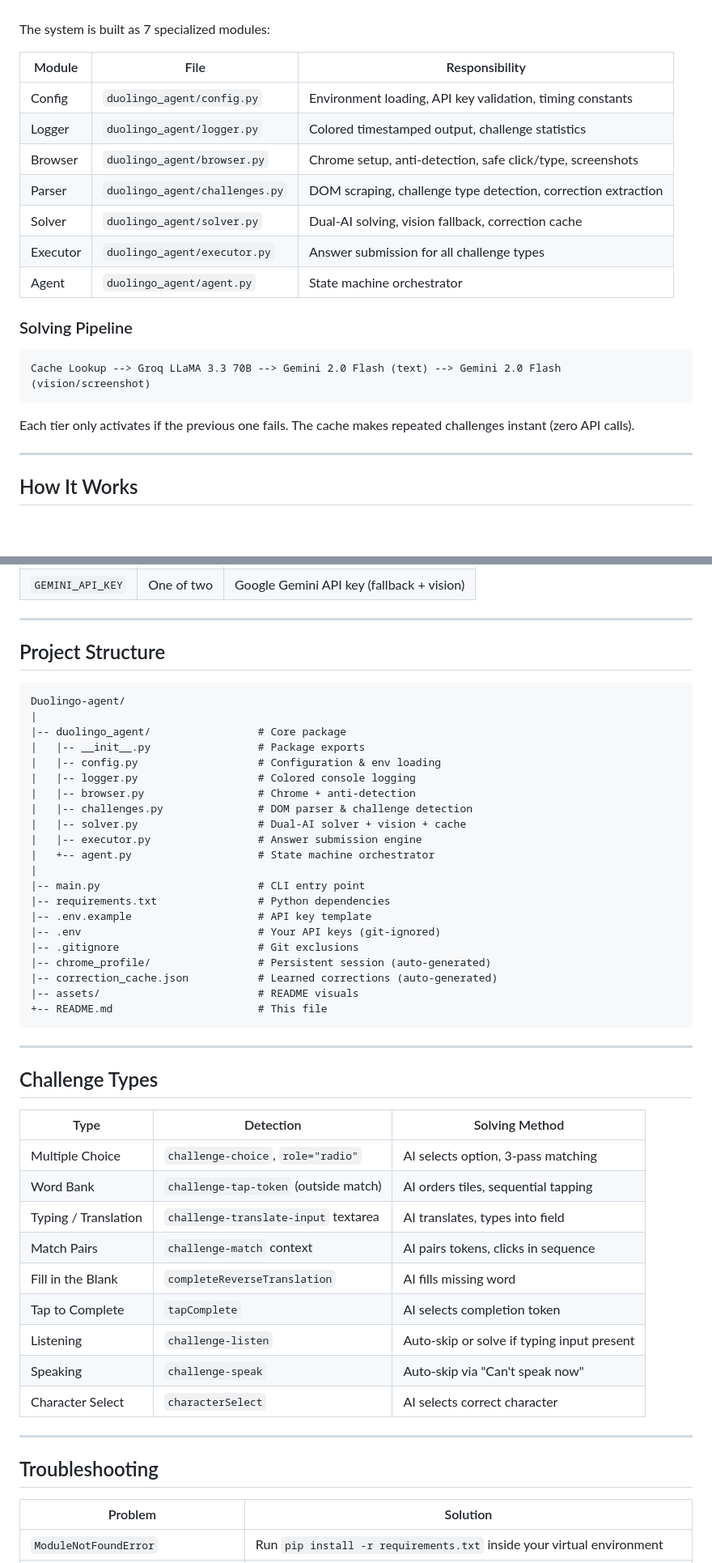
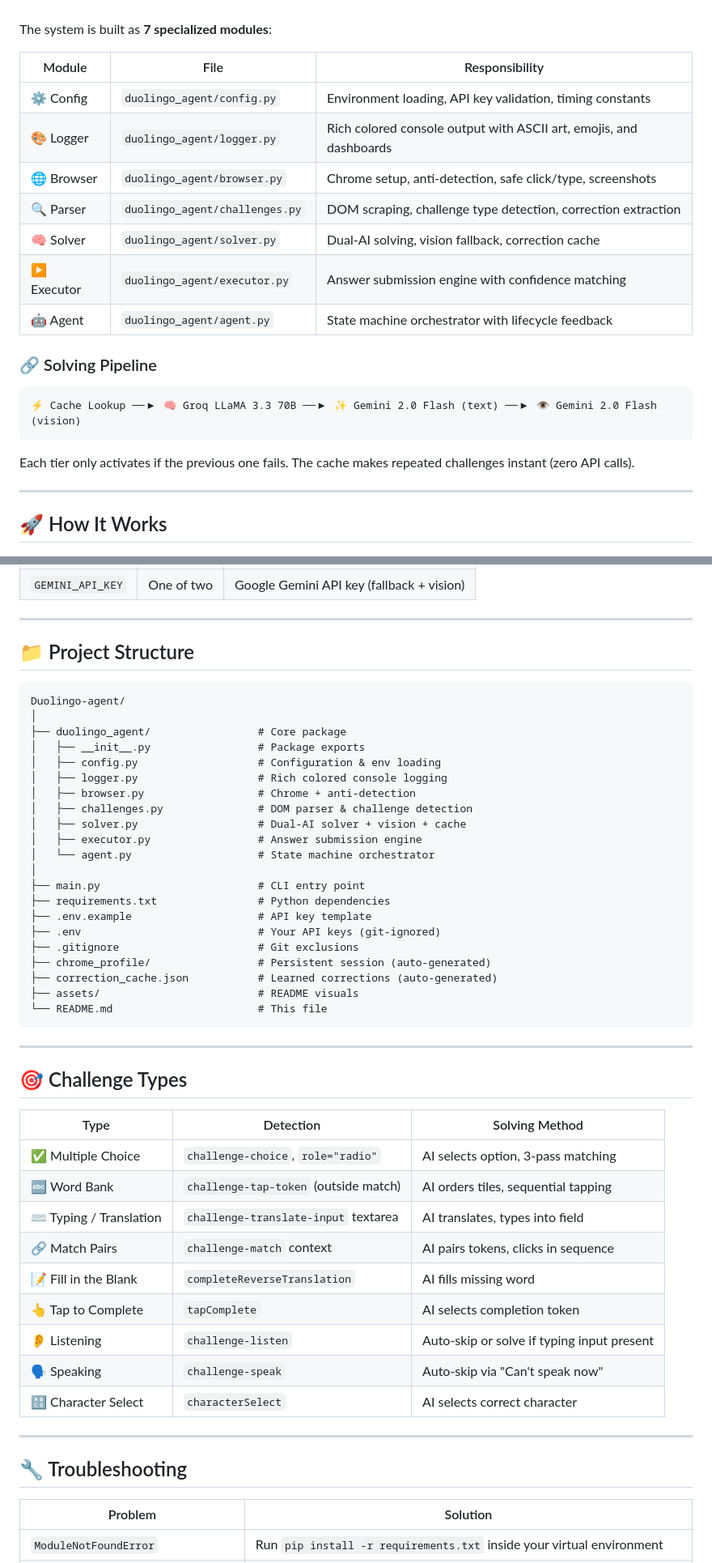
Before and after one commit to swarajshelke12/Duolingo-agent, a Markdown page: README.md, 2 parts joined by grey strips. Shown at 81% size. Drawn GitHub-style; blank space fills up the shorter version.

Commit message:
docs: enhance README with emojis, badges, console preview, and visual polish

````diff
--- a/README.md
+++ b/README.md
@@ -85,29 +87,29 @@ CDP-injected JavaScript removes `navigator.webdriver`, spoofs plugins and langua
 
 <br/>
 
-The system is built as 7 specialized modules:
+The system is built as **7 specialized modules**:
 
 | Module | File | Responsibility |
 |---|---|---|
-| Config | `duolingo_agent/config.py` | Environment loading, API key validation, timing constants |
-| Logger | `duolingo_agent/logger.py` | Colored timestamped output, challenge statistics |
-| Browser | `duolingo_agent/browser.py` | Chrome setup, anti-detection, safe click/type, screenshots |
-| Parser | `duolingo_agent/challenges.py` | DOM scraping, challenge type detection, correction extraction |
-| Solver | `duolingo_agent/solver.py` | Dual-AI solving, vision fallback, correction cache |
-| Executor | `duolingo_agent/executor.py` | Answer submission for all challenge types |
-| Agent | `duolingo_agent/agent.py` | State machine orchestrator |
+| ⚙️ Config | `duolingo_agent/config.py` | Environment loading, API key validation, timing constants |
+| 🎨 Logger | `duolingo_agent/logger.py` | Rich colored console output with ASCII art, emojis, and dashboards |
+| 🌐 Browser | `duolingo_agent/browser.py` | Chrome setup, anti-detection, safe click/type, screenshots |
+| 🔍 Parser | `duolingo_agent/challenges.py` | DOM scraping, challenge type detection, correction extraction |
+| 🧠 Solver | `duolingo_agent/solver.py` | Dual-AI solving, vision fallback, correction cache |
+| ▶️ Executor | `duolingo_agent/executor.py` | Answer submission engine with confidence matching |
+| 🤖 Agent | `duolingo_agent/agent.py` | State machine orchestrator with lifecycle feedback |
 
-### Solving Pipeline
+### 🔗 Solving Pipeline
 
 ```
-Cache Lookup --> Groq LLaMA 3.3 70B --> Gemini 2.0 Flash (text) --> Gemini 2.0 Flash (vision/screenshot)
+⚡ Cache Lookup ──▶ 🧠 Groq LLaMA 3.3 70B ──▶ ✨ Gemini 2.0 Flash (text) ──▶ 👁 Gemini 2.0 Flash (vision)
 ```
 
 Each tier only activates if the previous one fails. The cache makes repeated challenges instant (zero API calls).
 
 ---
 
-## How It Works
+## 🚀 How It Works
 
 <div align="center">
 <img src="assets/workflow_demo.png" alt="Workflow Steps" width="85%" />
@@ -213,51 +256,51 @@ python main.py --help
 
 ---
 
-## Project Structure
+## 📁 Project Structure
 
 ```
 Duolingo-agent/
-|
-|-- duolingo_agent/                 # Core package
-|   |-- __init__.py                 # Package exports
-|   |-- config.py                   # Configuration & env loading
-|   |-- logger.py                   # Colored console logging
-|   |-- browser.py                  # Chrome + anti-detection
-|   |-- challenges.py               # DOM parser & challenge detection
-|   |-- solver.py                   # Dual-AI solver + vision + cache
-|   |-- executor.py                 # Answer submission engine
-|   +-- agent.py                    # State machine orchestrator
-|
-|-- main.py                         # CLI entry point
-|-- requirements.txt                # Python dependencies
-|-- .env.example                    # API key template
-|-- .env                            # Your API keys (git-ignored)
-|-- .gitignore                      # Git exclusions
-|-- chrome_profile/                 # Persistent session (auto-generated)
-|-- correction_cache.json           # Learned corrections (auto-generated)
-|-- assets/                         # README visuals
-+-- README.md                       # This file
+│
+├── duolingo_agent/                 # Core package
+│   ├── __init__.py                 # Package exports
+│   ├── config.py                   # Configuration & env loading
+│   ├── logger.py                   # Rich colored console logging
+│   ├── browser.py                  # Chrome + anti-detection
+│   ├── challenges.py               # DOM parser & challenge detection
+│   ├── solver.py                   # Dual-AI solver + vision + cache
+│   ├── executor.py                 # Answer submission engine
+│   └── agent.py                    # State machine orchestrator
+│
+├── main.py                         # CLI entry point
+├── requirements.txt                # Python dependencies
+├── .env.example                    # API key template
+├── .env                            # Your API keys (git-ignored)
+├── .gitignore                      # Git exclusions
+├── chrome_profile/                 # Persistent session (auto-generated)
+├── correction_cache.json           # Learned corrections (auto-generated)
+├── assets/                         # README visuals
+└── README.md                       # This file
 ```
 
 ---
 
-## Challenge Types
+## 🎯 Challenge Types
 
 | Type | Detection | Solving Method |
 |---|---|---|
-| Multiple Choice | `challenge-choice`, `role="radio"` | AI selects option, 3-pass matching |
-| Word Bank | `challenge-tap-token` (outside match) | AI orders tiles, sequential tapping |
-| Typing / Translation | `challenge-translate-input` textarea | AI translates, types into field |
-| Match Pairs | `challenge-match` context | AI pairs tokens, clicks in sequence |
-| Fill in the Blank | `completeReverseTranslation` | AI fills missing word |
-| Tap to Complete | `tapComplete` | AI selects completion token |
-| Listening | `challenge-listen` | Auto-skip or solve if typing input present |
-| Speaking | `challenge-speak` | Auto-skip via "Can't speak now" |
-| Character Select | `characterSelect` | AI selects correct character |
+| ✅ Multiple Choice | `challenge-choice`, `role="radio"` | AI selects option, 3-pass matching |
+| 🔤 Word Bank | `challenge-tap-token` (outside match) | AI orders tiles, sequential tapping |
+| ⌨️ Typing / Translation | `challenge-translate-input` textarea | AI translates, types into field |
+| 🔗 Match Pairs | `challenge-match` context | AI pairs tokens, clicks in sequence |
+| 📝 Fill in the Blank | `completeReverseTranslation` | AI fills missing word |
+| 👆 Tap to Complete | `tapComplete` | AI selects completion token |
+| 👂 Listening | `challenge-listen` | Auto-skip or solve if typing input present |
+| 🗣️ Speaking | `challenge-speak` | Auto-skip via "Can't speak now" |
+| 🔠 Character Select | `characterSelect` | AI selects correct character |
 
 ---
 
-## Troubleshooting
+## 🔧 Troubleshooting
 
 | Problem | Solution |
 |---|---|
````
Also changed, not shown: other parts of README.md (+72 -29 lines).
